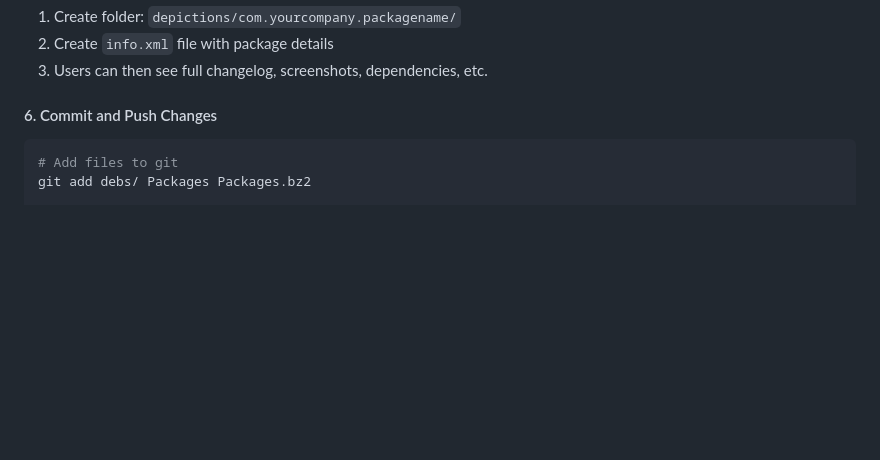
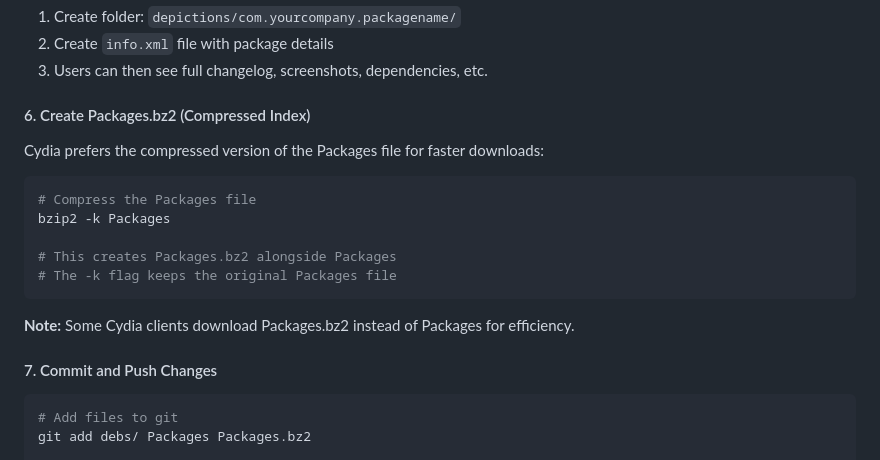
Before and after one commit to kem-phearum/repo, a Markdown page: README.md, the part around the change. Rendered like a GitHub page; blank space fills up the shorter version.

Commit message:
Add missing step: Create Packages.bz2 compressed index

````diff
--- a/README.md
+++ b/README.md
@@ -86,7 +86,20 @@ For a detailed package information page:
 2. Create `info.xml` file with package details
 3. Users can then see full changelog, screenshots, dependencies, etc.
 
-#### 6. Commit and Push Changes
+#### 6. Create Packages.bz2 (Compressed Index)
+Cydia prefers the compressed version of the Packages file for faster downloads:
+
+```bash
+# Compress the Packages file
+bzip2 -k Packages
+
+# This creates Packages.bz2 alongside Packages
+# The -k flag keeps the original Packages file
+```
+
+**Note:** Some Cydia clients download Packages.bz2 instead of Packages for efficiency.
+
+#### 7. Commit and Push Changes
 ```bash
 # Add files to git
 git add debs/ Packages Packages.bz2
````
